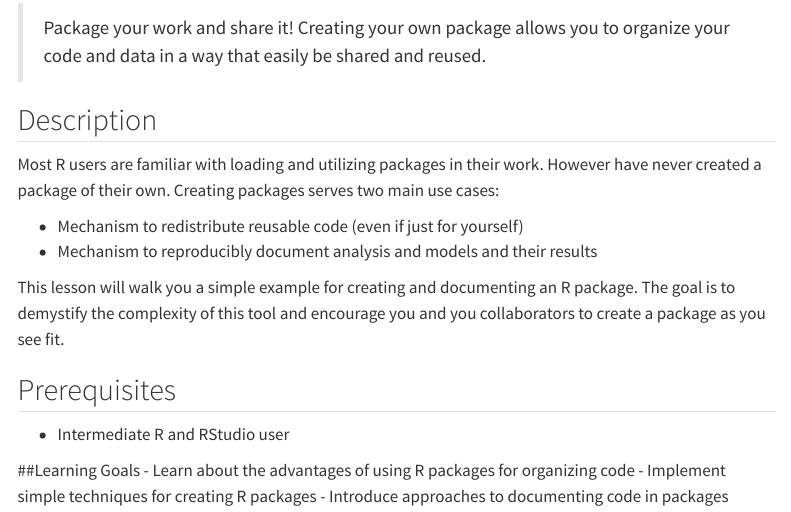
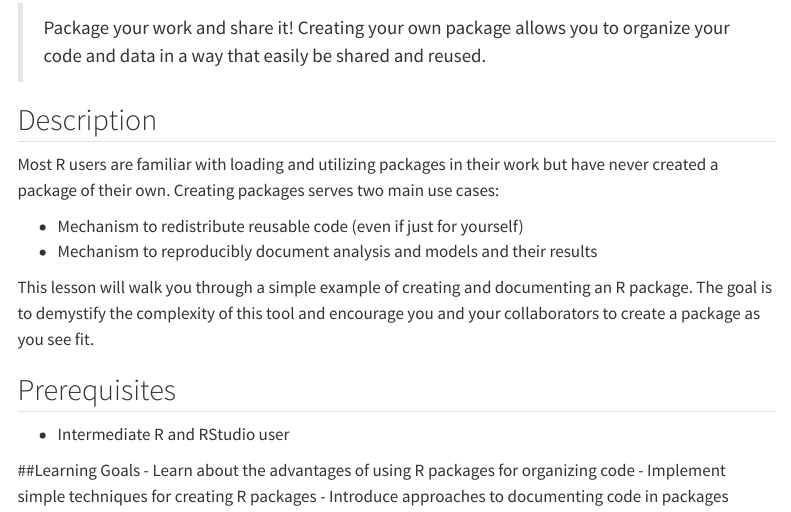
Before and after one commit to NCEAS/learning-hub-modules, a Quarto document (technical_modules/r-creating-packages/index.qmd): the page in a window 1100 px wide, from 70 px down. Rendered offline with R 4.5, knitr and Pandoc in place of Quarto, with nearby package versions; menus at the side of the page are left out.

Commit message:
checked r packages lesson

```diff
--- a/technical_modules/r-creating-packages/index.qmd
+++ b/technical_modules/r-creating-packages/index.qmd
@@ -7,12 +7,12 @@ image: r-package-popup.png
 > Package your work and share it! Creating your own package allows you to organize your code and data in a way that easily be shared and reused.
 
 ## Description
-Most R users are familiar with loading and utilizing packages in their work. However have never created a package of their own. Creating packages serves two main use cases:
+Most R users are familiar with loading and utilizing packages in their work but have never created a package of their own. Creating packages serves two main use cases:
 
 - Mechanism to redistribute reusable code (even if just for yourself)
 - Mechanism to reproducibly document analysis and models and their results
 
-This lesson will walk you a simple example for creating and documenting an R package. The goal is to demystify the complexity of this tool and encourage you and you collaborators to create a package as you see fit.
+This lesson will walk you through a simple example of creating and documenting an R package. The goal is to demystify the complexity of this tool and encourage you and your collaborators to create a package as you see fit.
 
 ## Prerequisites
 - Intermediate R and RStudio user
```
